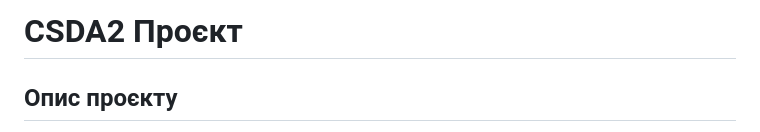
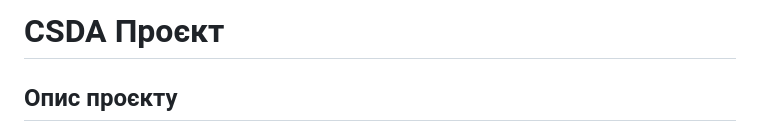
Before and after one commit to bohatovillia/csda2, a Markdown page: README.md, the part around the change. Drawn GitHub-style.

```diff
--- a/README.md
+++ b/README.md
@@ -1,4 +1,4 @@
-# CSDA2 Проєкт
+# CSDA Проєкт
 
 ## Опис проєкту
 Цей репозиторій містить набір лабораторних робіт з дисципліни "Сучасні технології розробки програмного забезпечення для вбудованих систем" (CSDA2). Усі лабораторні роботи спрямовані на розробку програмного забезпечення для мікроконтролера PSoC 6 (CY8CKIT-062-WIFI-BT) із застосуванням сучасних веб-технологій та мережевих протоколів.
```
